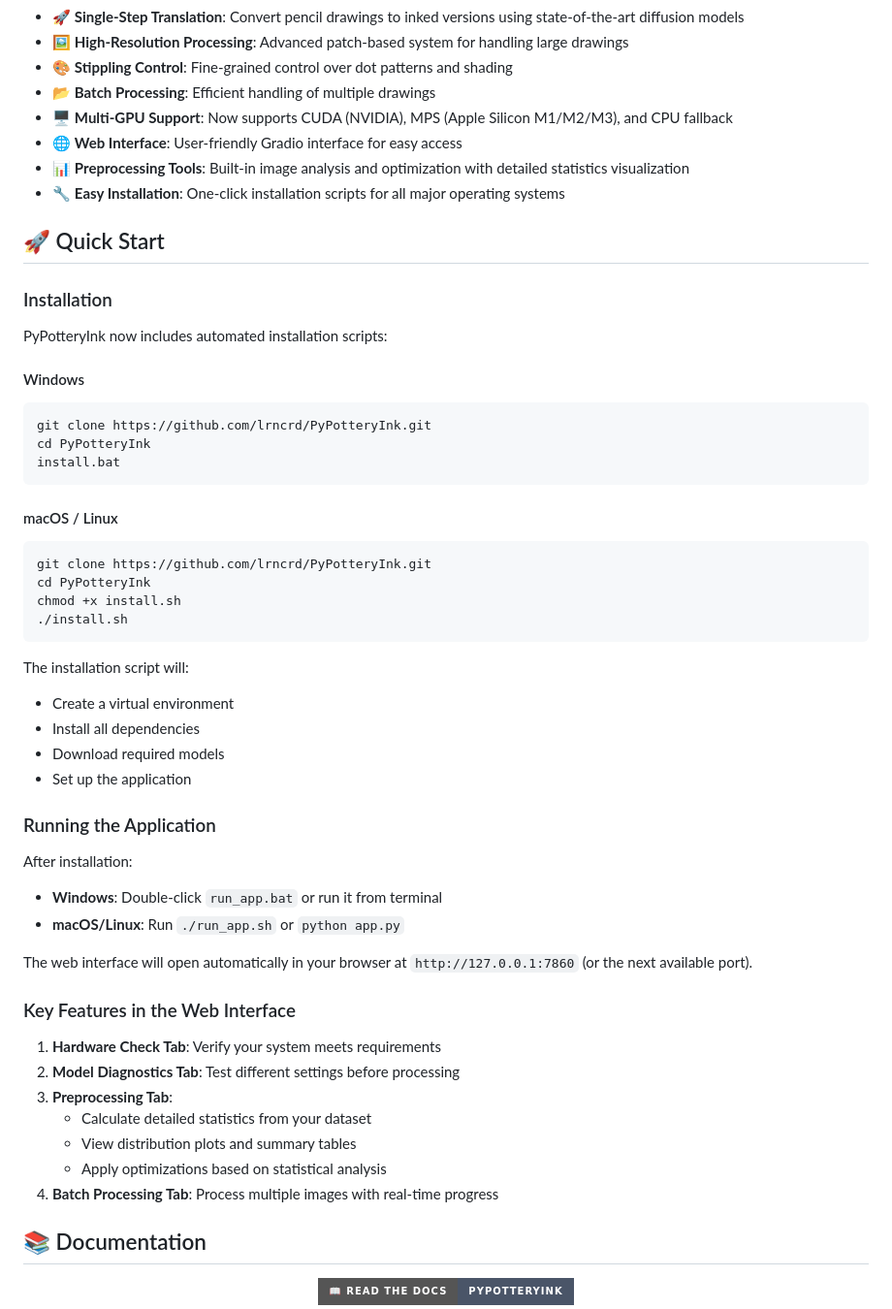
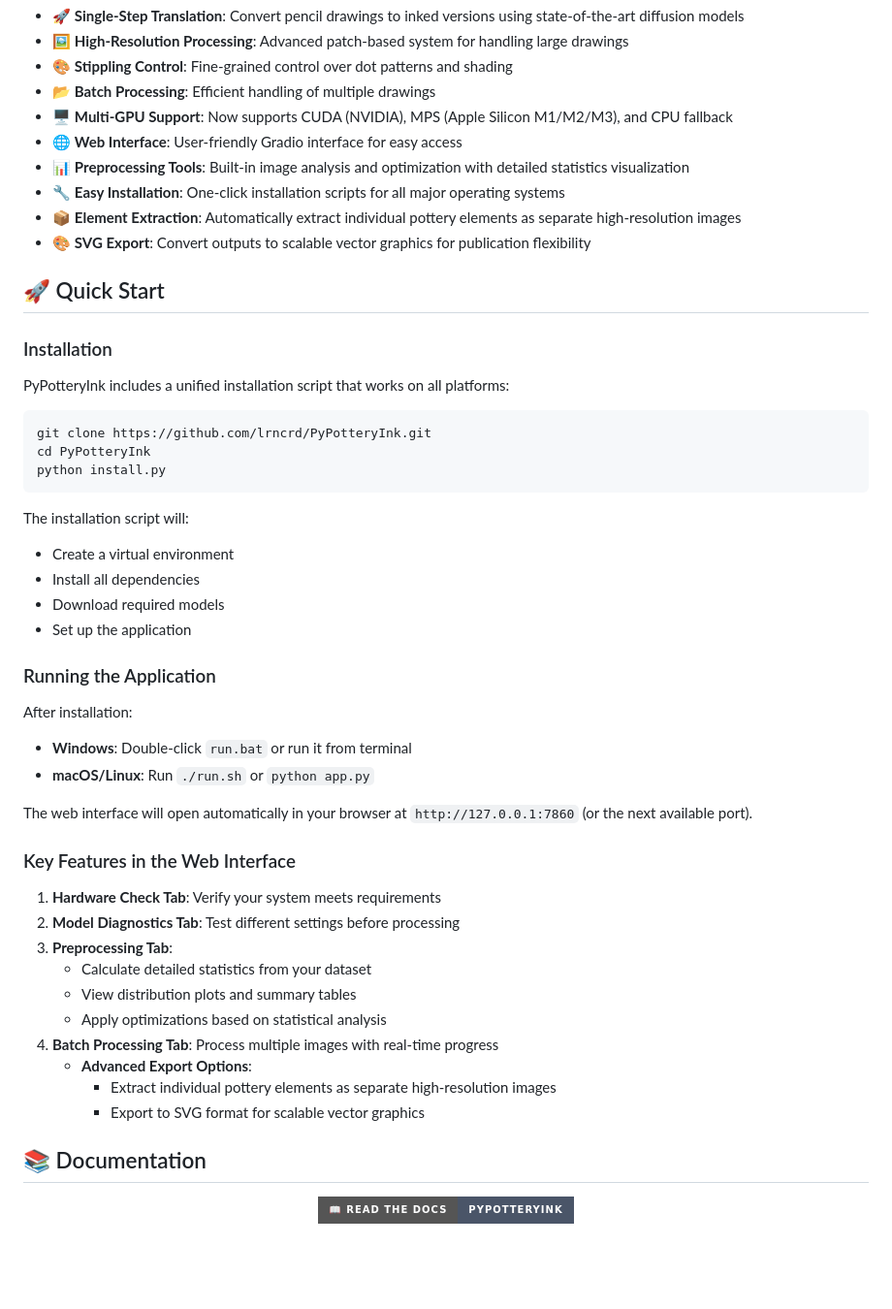
Before and after one commit to lrncrd/PyPotteryInk, a Markdown page: README.md, the part around one of its changes. Shown at 97% size. Drawn GitHub-style; badges without logos; blank space fills up the shorter version.

````diff
--- a/README.md
+++ b/README.md
@@ -39,26 +39,19 @@ As part of the **PyPottery** toolkit, `PyPotteryInk` is a deep learning applicat
 - 🌐 **Web Interface**: User-friendly Gradio interface for easy access
 - 📊 **Preprocessing Tools**: Built-in image analysis and optimization with detailed statistics visualization
 - 🔧 **Easy Installation**: One-click installation scripts for all major operating systems
+- 📦 **Element Extraction**: Automatically extract individual pottery elements as separate high-resolution images
+- 🎨 **SVG Export**: Convert outputs to scalable vector graphics for publication flexibility
 
 ## 🚀 Quick Start
 
 ### Installation
 
-PyPotteryInk now includes automated installation scripts:
+PyPotteryInk includes a unified installation script that works on all platforms:
 
-#### Windows
 ```bash
 git clone https://github.com/lrncrd/PyPotteryInk.git
 cd PyPotteryInk
-install.bat
-```
-
-#### macOS / Linux
-```bash
-git clone https://github.com/lrncrd/PyPotteryInk.git
-cd PyPotteryInk
-chmod +x install.sh
-./install.sh
+python install.py
 ```
 
 The installation script will:
@@ -70,8 +63,8 @@ The installation script will:
 ### Running the Application
 
 After installation:
-- **Windows**: Double-click `run_app.bat` or run it from terminal
-- **macOS/Linux**: Run `./run_app.sh` or `python app.py`
+- **Windows**: Double-click `run.bat` or run it from terminal
+- **macOS/Linux**: Run `./run.sh` or `python app.py`
 
 The web interface will open automatically in your browser at `http://127.0.0.1:7860` (or the next available port).
 
@@ -84,6 +77,9 @@ The web interface will open automatically in your browser at `http://127.0.0.1:7
    - View distribution plots and summary tables
    - Apply optimizations based on statistical analysis
 4. **Batch Processing Tab**: Process multiple images with real-time progress
+   - **Advanced Export Options**:
+     - Extract individual pottery elements as separate high-resolution images
+     - Export to SVG format for scalable vector graphics
 
 ## 📚 Documentation
 
````
Also changed, not shown: other parts of README.md (+43 -1 lines).
